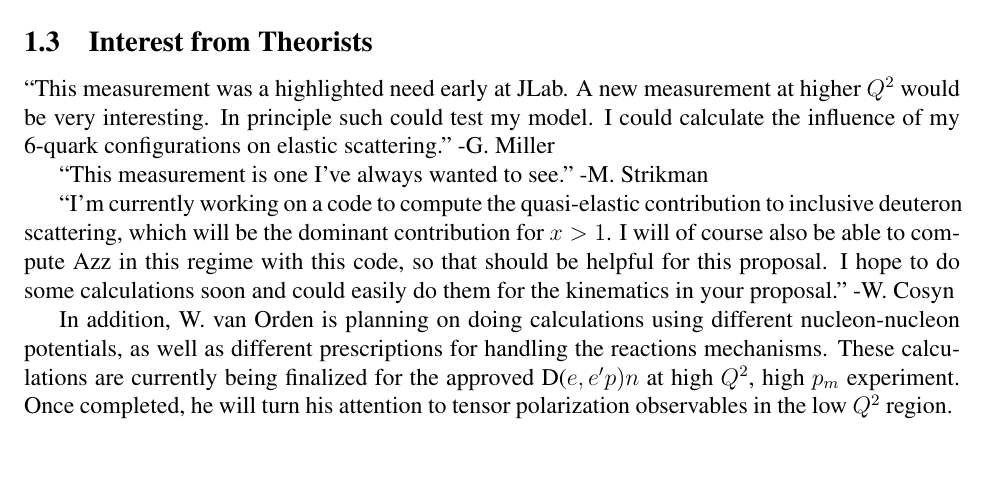
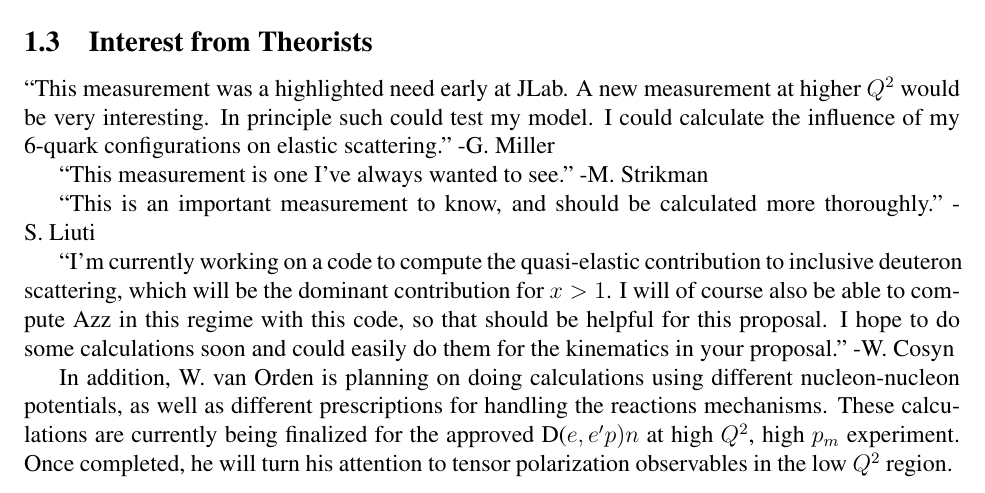
Before and after one commit to ellie-long/PAC42_Tensor_Asymmetry_Azz, a LaTeX paper (azz.tex, which reads input/theory_interest.tex): part of page 7 of 24, cut so that both start at the same text, the shorter picture padded with empty space. Compiled offline with pdfLaTeX.

Commit message:
Added Simonetta quote
Added Simonetta quote

```diff
--- a/input/theory_interest.tex
+++ b/input/theory_interest.tex
@@ -3,6 +3,8 @@
 ``This measurement was a highlighted need early at JLab. A new measurement at higher $Q^2$ would be very interesting. In principle such could test my model. I could calculate the influence of my 6-quark configurations on elastic scattering."~-G.~Miller
 
 ``This measurement is one I've always wanted to see."~-M.~Strikman
+
+``This is an important measurement to know, and should be calculated more thoroughly."~-S.~Liuti
 
 ``I'm currently working on a code to compute the quasi-elastic  contribution to inclusive deuteron scattering, which will be the dominant contribution for $x > 1$.  I will of course also be able to compute Azz in this regime with this
 code, so that should be helpful for this proposal. I hope to do some
```
Also changed, not shown: azz.pdf, 4 other files.
